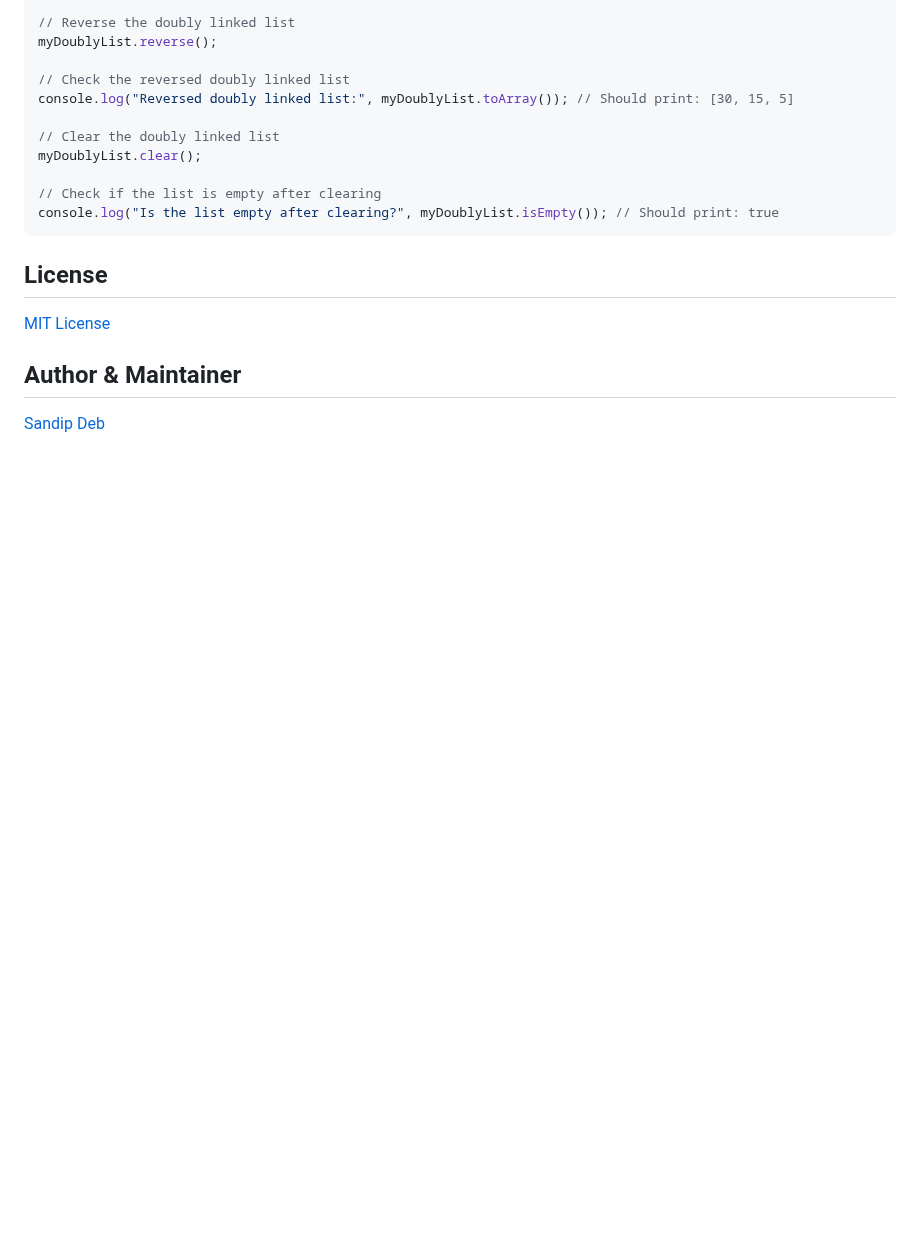
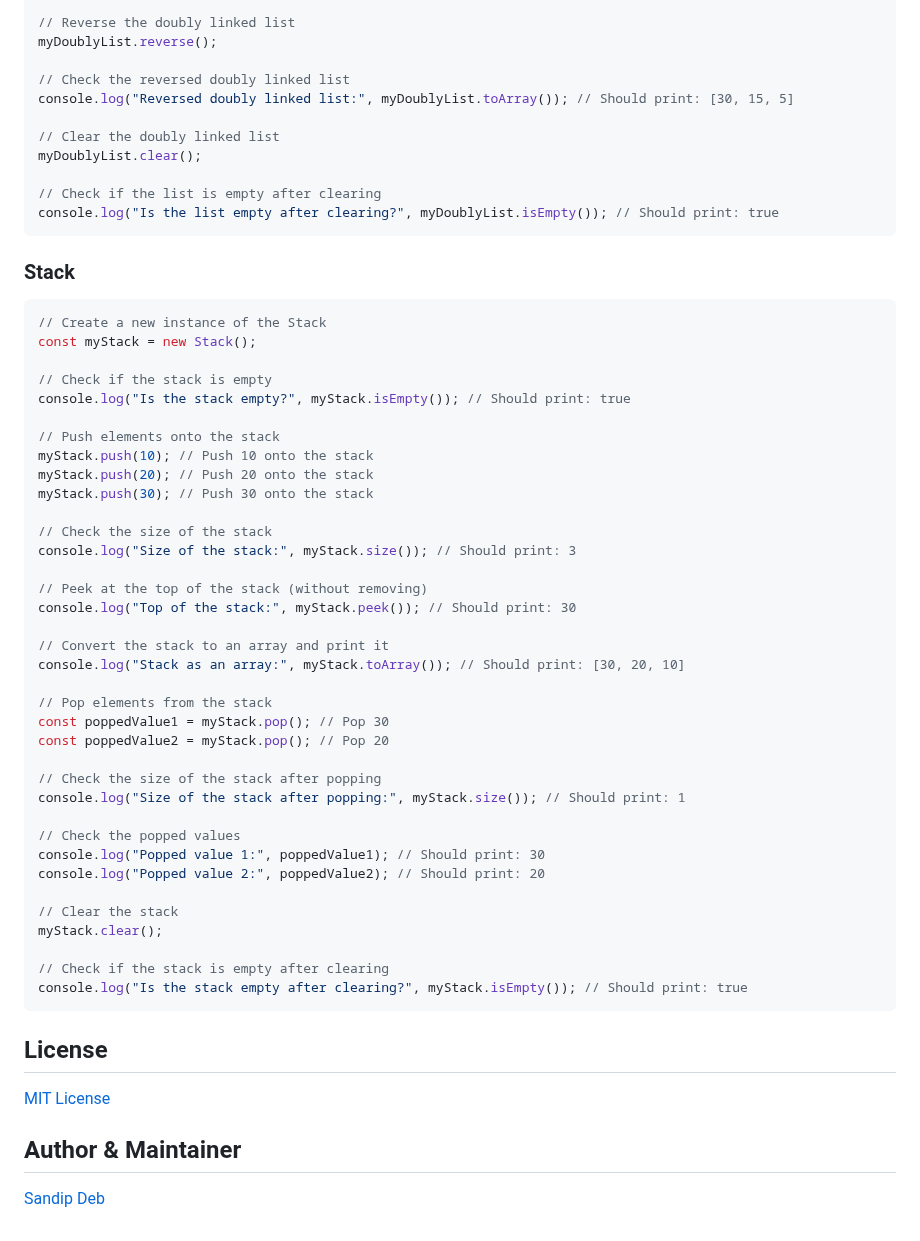
Before and after one commit to SandipDeb05/datacorejs, a Markdown page: README.md, the part around the change. Drawn GitHub-style; blank space fills up the shorter version.

Commit message:
stack doc added

````diff
--- a/README.md
+++ b/README.md
@@ -158,6 +158,47 @@ myDoublyList.clear();
 console.log("Is the list empty after clearing?", myDoublyList.isEmpty()); // Should print: true
 ```
 
+### Stack
+
+```js
+// Create a new instance of the Stack
+const myStack = new Stack();
+
+// Check if the stack is empty
+console.log("Is the stack empty?", myStack.isEmpty()); // Should print: true
+
+// Push elements onto the stack
+myStack.push(10); // Push 10 onto the stack
+myStack.push(20); // Push 20 onto the stack
+myStack.push(30); // Push 30 onto the stack
+
+// Check the size of the stack
+console.log("Size of the stack:", myStack.size()); // Should print: 3
+
+// Peek at the top of the stack (without removing)
+console.log("Top of the stack:", myStack.peek()); // Should print: 30
+
+// Convert the stack to an array and print it
+console.log("Stack as an array:", myStack.toArray()); // Should print: [30, 20, 10]
+
+// Pop elements from the stack
+const poppedValue1 = myStack.pop(); // Pop 30
+const poppedValue2 = myStack.pop(); // Pop 20
+
+// Check the size of the stack after popping
+console.log("Size of the stack after popping:", myStack.size()); // Should print: 1
+
+// Check the popped values
+console.log("Popped value 1:", poppedValue1); // Should print: 30
+console.log("Popped value 2:", poppedValue2); // Should print: 20
+
+// Clear the stack
+myStack.clear();
+
+// Check if the stack is empty after clearing
+console.log("Is the stack empty after clearing?", myStack.isEmpty()); // Should print: true
+```
+
 ## License
 
 [MIT License](https://github.com/SandipDeb05/datacorejs/blob/main/LICENSE)
````
